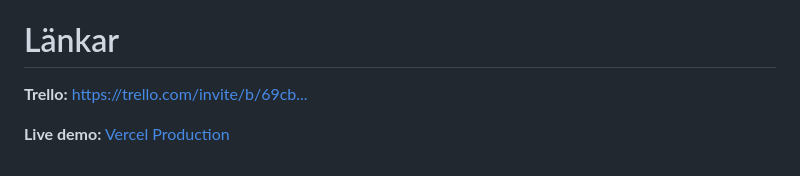
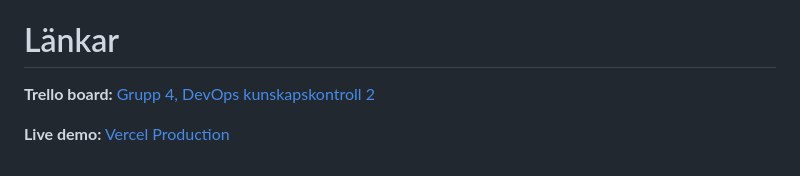
Before and after one commit to niloscar/FSU25D-devops-kunskapskontroll-2, a Markdown page: README.md, the part around the change. GitHub-like rendering.

Commit message:
Update Trello link to include board name

```diff
--- a/README.md
+++ b/README.md
@@ -133,6 +133,6 @@ Marknadsanalysen visar att det finns god efterfrågan på personaliserade träni
 
 # Länkar
 
-**Trello:** [https://trello.com/invite/b/69cb...](https://trello.com/invite/b/69cb92cb78f2cb68edcd1841/ATTIa020c48874b38a39b4f5a367b5f6eea5EC37AA13/grupp-4-devops-kunskapslontroll-2)
+**Trello board:** [Grupp 4, DevOps kunskapskontroll 2](https://trello.com/invite/b/69cb92cb78f2cb68edcd1841/ATTIa020c48874b38a39b4f5a367b5f6eea5EC37AA13/grupp-4-devops-kunskapslontroll-2)
 
 **Live demo:** [Vercel Production](https://fsu25d-devops-kunskapskontroll-2.vercel.app/)
```
